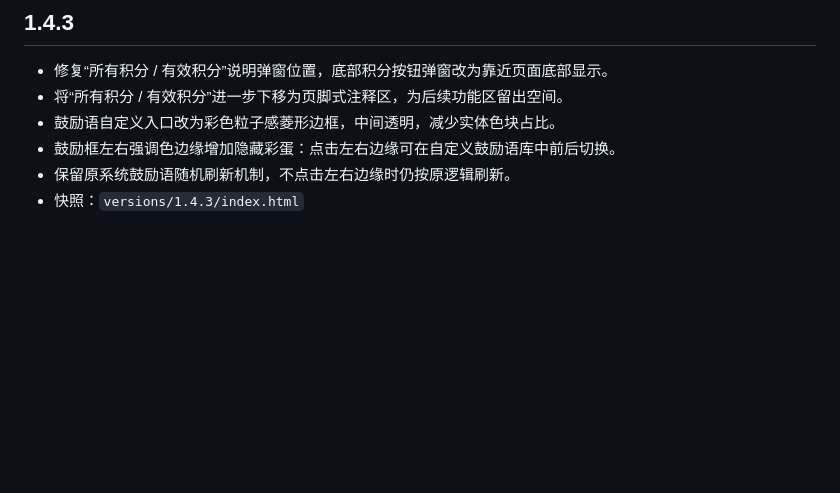
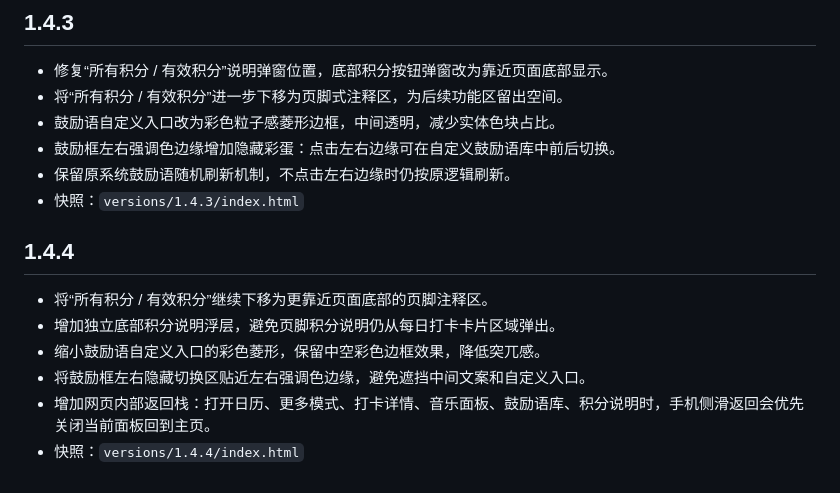
Before and after one commit to mindspire56/daily-checkin, a Markdown page: VERSIONS.md, the part around the change. GitHub-like rendering; blank space fills up the shorter version.

Commit message:
Deploy daily-checkin v1.4.4

```diff
--- a/VERSIONS.md
+++ b/VERSIONS.md
@@ -58,3 +58,11 @@
 - 鼓励框左右强调色边缘增加隐藏彩蛋：点击左右边缘可在自定义鼓励语库中前后切换。
 - 保留原系统鼓励语随机刷新机制，不点击左右边缘时仍按原逻辑刷新。
 - 快照：`versions/1.4.3/index.html`
+
+## 1.4.4
+- 将“所有积分 / 有效积分”继续下移为更靠近页面底部的页脚注释区。
+- 增加独立底部积分说明浮层，避免页脚积分说明仍从每日打卡卡片区域弹出。
+- 缩小鼓励语自定义入口的彩色菱形，保留中空彩色边框效果，降低突兀感。
+- 将鼓励框左右隐藏切换区贴近左右强调色边缘，避免遮挡中间文案和自定义入口。
+- 增加网页内部返回栈：打开日历、更多模式、打卡详情、音乐面板、鼓励语库、积分说明时，手机侧滑返回会优先关闭当前面板回到主页。
+- 快照：`versions/1.4.4/index.html`
```
